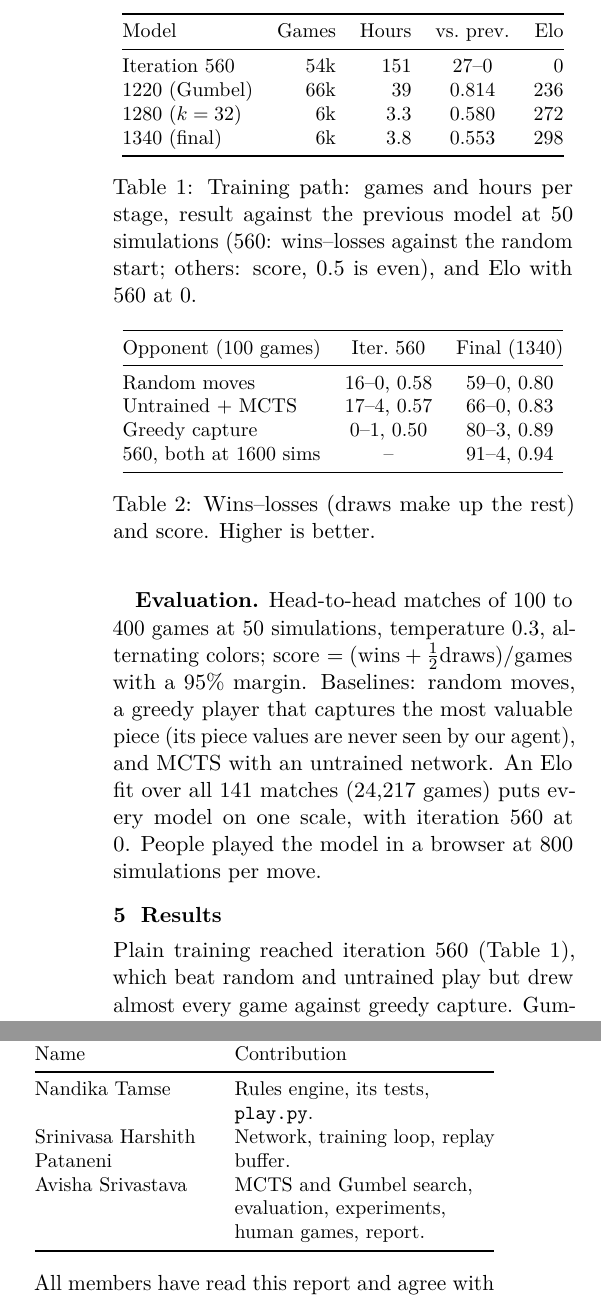
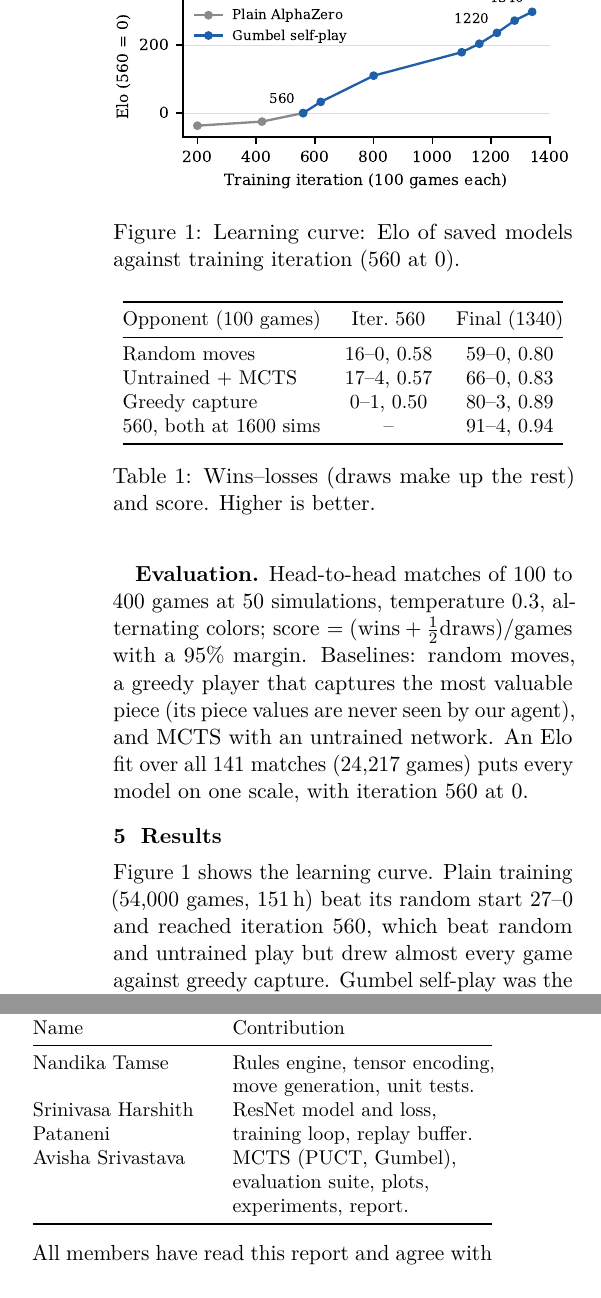
Before and after one commit to f20241463-cmd/CS-F407-chaturanga, a LaTeX document (report/submission/project_report.tex): two parts of the columns of page 2 of 3, joined at a grey line, cut at the place of the change. Compiled offline with pdfLaTeX.

Commit message:
Report (2-page): learning-curve figure and roles matched to the proposal
Co-Authored-By: Claude Opus 5.5 <noreply@anthropic.com>

```diff
--- a/report/submission/project_report.tex
+++ b/report/submission/project_report.tex
@@ -109,10 +109,16 @@ self-play ran to 1220 ($10^{-4}$, then $3\times10^{-5}$), then 60 iterations eac
 95\% margin. Baselines: random moves, a greedy player that captures the most valuable piece
 (its piece values are never seen by our agent), and MCTS with an untrained network. An
 Elo fit over all 141 matches (24,217 games) puts every model on one scale, with iteration
-560 at 0. People played the model in a browser at 800 simulations per move.
+560 at 0.
 
 \section{Results}
-Plain training reached iteration 560 (Table~\ref{tab:results}), which beat random and
-untrained play but drew almost every game against greedy capture. Gumbel self-play was the largest step: 1220 beats 560 by 83 wins to 1 at
-1600 simulations, and the share of decisive self-play games rose from about 15\% to 44\%.
-The two later settings each added a smaller, measured step. Against the baselines
+Figure~\ref{fig:curve} shows the learning curve. Plain training (54,000 games, 151\,h) beat
+its random start 27--0 and reached iteration 560, which beat random and untrained play but
+drew almost every game against greedy capture.
+\begin{figure}[t]
+\centering
+\includegraphics[width=\linewidth]{learning_curve.pdf}
+\caption{Learning curve: Elo of saved models against training iteration (560 at 0).}
+\label{fig:curve}
+\end{figure}
+Gumbel self-play was the largest step: 66,000 more games (39\,h) gave 1220, which
@@ -121,21 +130,3 @@ The two later settings each added a smaller, measured step. Against the baseline
-\begin{table}[t]
-\centering
-\small
-\begin{tabular}{@{}lrrcr@{}}
-\toprule
-Model & Games & Hours & vs.\ prev. & Elo \\
-\midrule
-Iteration 560 & 54k & 151 & 27--0 & 0 \\
-1220 (Gumbel) & 66k & 39 & 0.814 & 236 \\
-1280 ($k=32$) & 6k & 3.3 & 0.580 & 272 \\
-1340 (final) & 6k & 3.8 & 0.553 & 298 \\
-\bottomrule
-\end{tabular}
-\caption{Training path: games and hours per stage, result against the previous model at
-50 simulations (560: wins--losses against the random start; others: score, 0.5 is even),
-and Elo with 560 at 0.}
-\label{tab:results}
-\end{table}
 
 \begin{table}[t]
 \centering
@@ -181,9 +172,9 @@ model about 300 Elo above our first strong one; mastering the game would need fa
 \toprule
 Name & Contribution \\
 \midrule
-Nandika Tamse & Rules engine, its tests, \texttt{play.py}. \\
-Srinivasa Harshith Pataneni & Network, training loop, replay buffer. \\
-Avisha Srivastava & MCTS and Gumbel search, evaluation, experiments, human games, report. \\
+Nandika Tamse & Rules engine, tensor encoding, move generation, unit tests. \\
+Srinivasa Harshith Pataneni & ResNet model and loss, training loop, replay buffer. \\
+Avisha Srivastava & MCTS (PUCT, Gumbel), evaluation suite, plots, experiments, report. \\
 \bottomrule
 \end{tabularx}}
 
```
Also changed, not shown: report/submission/learning_curve.pdf (added), report/submission/project_report.pdf, report/submission/project_report.tex (10 more changed lines).
